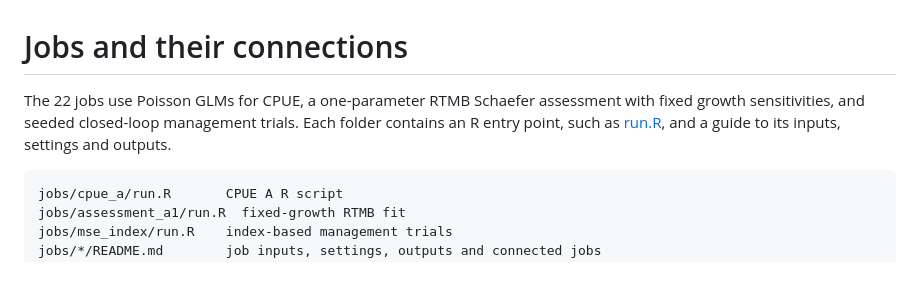
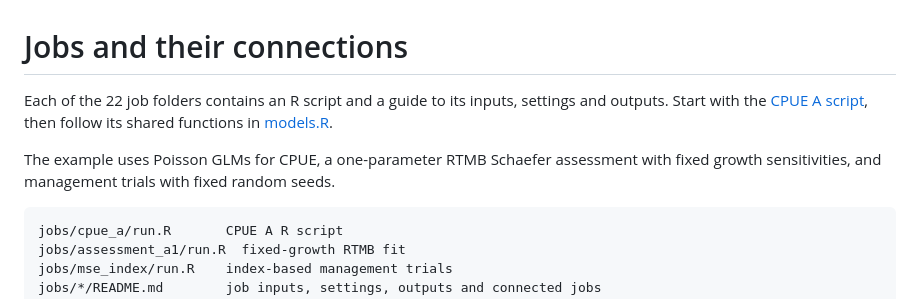
Before and after one commit to kyuhank/fisheries-workflow-demo, a Markdown page: jobs/README.md, the part around the change. GitHub-like rendering; blank space fills up the shorter version.

Commit message:
Guide readers through the R job scripts

````diff
--- a/jobs/README.md
+++ b/jobs/README.md
@@ -1,9 +1,11 @@
 # Jobs and their connections
 
-The 22 jobs use Poisson GLMs for CPUE, a one-parameter RTMB Schaefer assessment
-with fixed growth sensitivities, and seeded closed-loop management trials. Each
-folder contains an R entry point, such as [run.R](cpue_a/run.R), and a guide to its
-inputs, settings and outputs.
+Each of the 22 job folders contains an R script and a guide to its inputs,
+settings and outputs. Start with the [CPUE A script](cpue_a/run.R), then follow
+its shared functions in [models.R](../workflow/r/models.R).
+
+The example uses Poisson GLMs for CPUE, a one-parameter RTMB Schaefer assessment
+with fixed growth sensitivities, and management trials with fixed random seeds.
 
 ```text
 jobs/cpue_a/run.R       CPUE A R script
````
